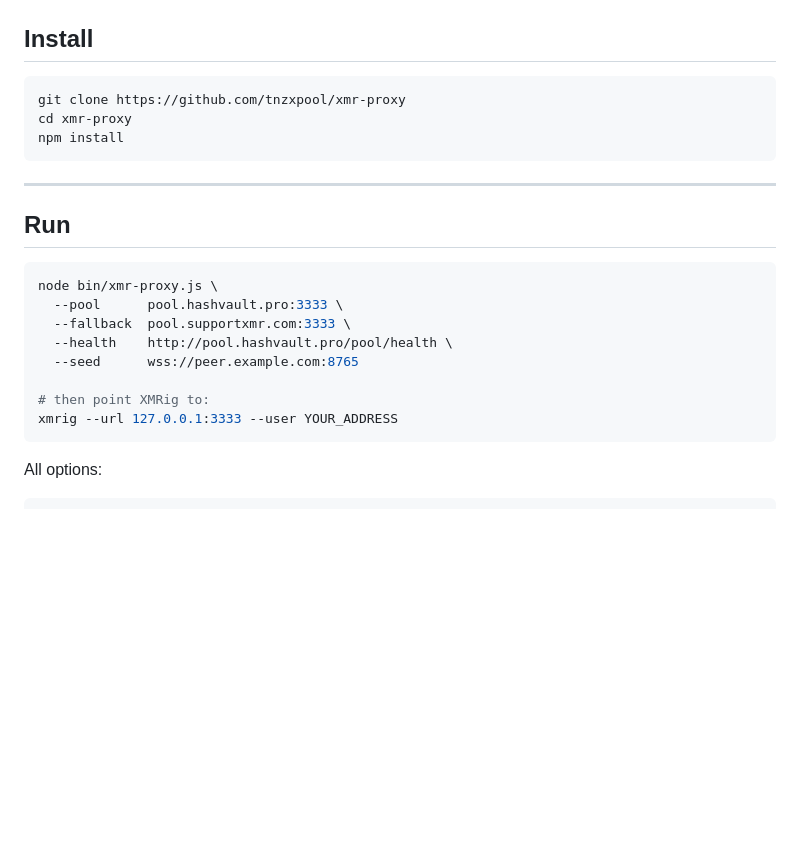
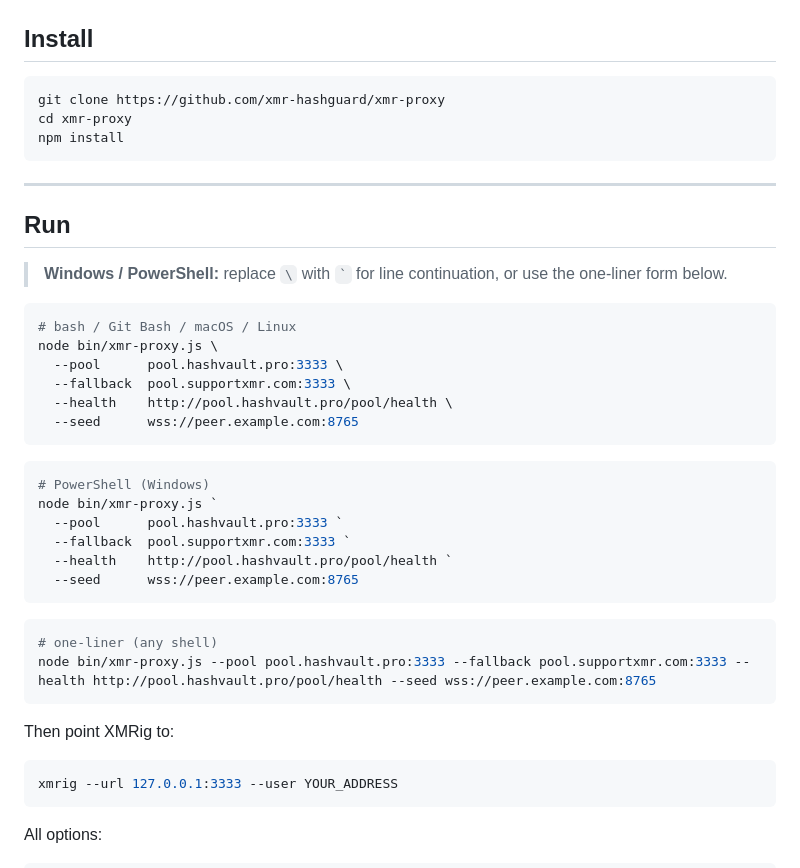
Before and after one commit to xmrigger/xmrigger-proxy, a Markdown page: README.md, the part around one of its changes. Rendered like a GitHub page; blank space fills up the shorter version.

````diff
--- a/README.md
+++ b/README.md
@@ -36,7 +36,7 @@ proxy cannot detect divergence.
 ## Install
 
 ```bash
-git clone https://github.com/tnzxpool/xmr-proxy
+git clone https://github.com/xmr-hashguard/xmr-proxy
 cd xmr-proxy
 npm install
 ```
@@ -45,14 +45,34 @@ npm install
 
 ## Run
 
+> **Windows / PowerShell:** replace `\` with `` ` `` for line continuation, or use the one-liner form below.
+
 ```bash
+# bash / Git Bash / macOS / Linux
 node bin/xmr-proxy.js \
   --pool      pool.hashvault.pro:3333 \
   --fallback  pool.supportxmr.com:3333 \
   --health    http://pool.hashvault.pro/pool/health \
   --seed      wss://peer.example.com:8765
+```
 
-# then point XMRig to:
+```powershell
+# PowerShell (Windows)
+node bin/xmr-proxy.js `
+  --pool      pool.hashvault.pro:3333 `
+  --fallback  pool.supportxmr.com:3333 `
+  --health    http://pool.hashvault.pro/pool/health `
+  --seed      wss://peer.example.com:8765
+```
+
+```bash
+# one-liner (any shell)
+node bin/xmr-proxy.js --pool pool.hashvault.pro:3333 --fallback pool.supportxmr.com:3333 --health http://pool.hashvault.pro/pool/health --seed wss://peer.example.com:8765
+```
+
+Then point XMRig to:
+
+```bash
 xmrig --url 127.0.0.1:3333 --user YOUR_ADDRESS
 ```
 
````
Also changed, not shown: other parts of README.md (+2 -2 lines).
